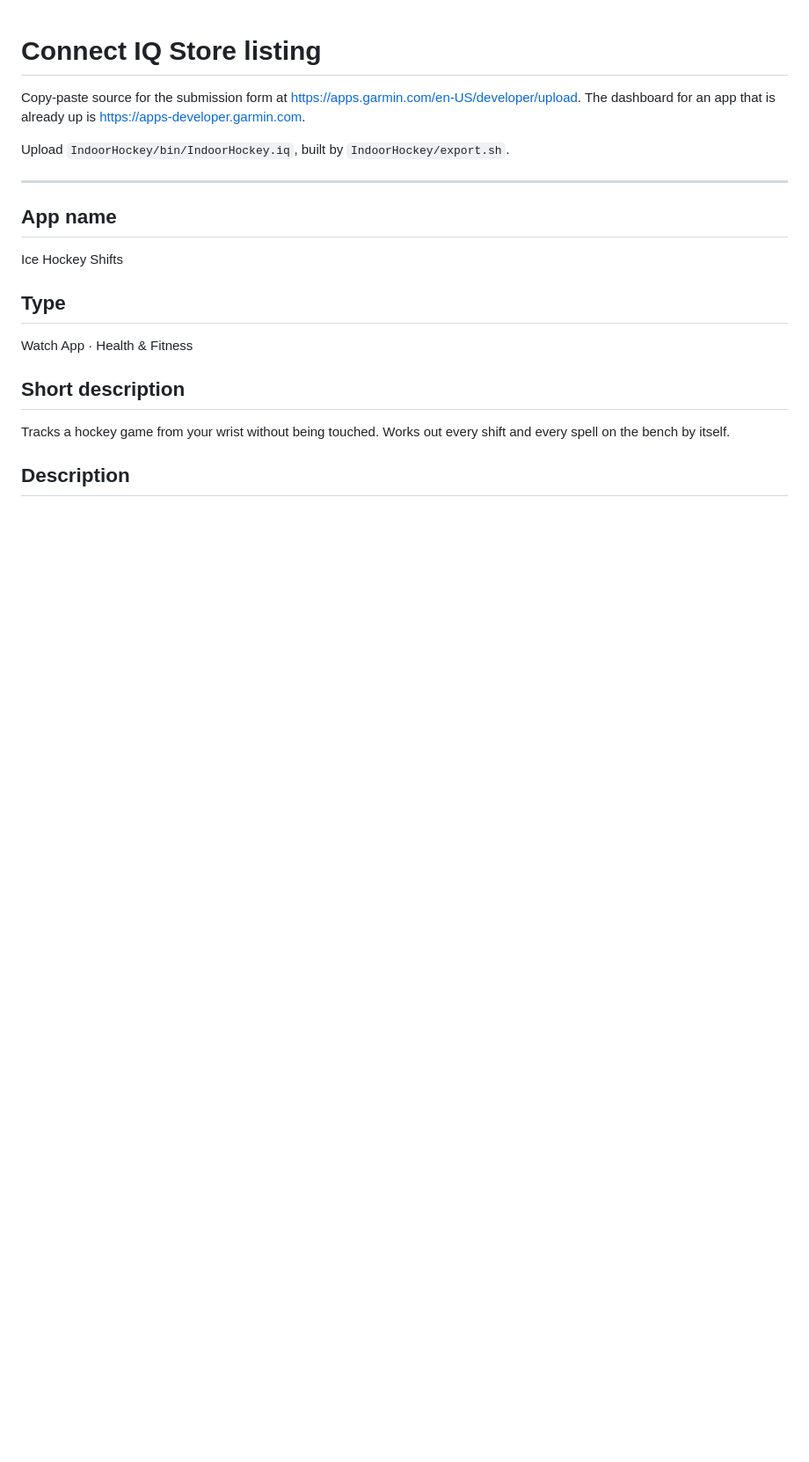
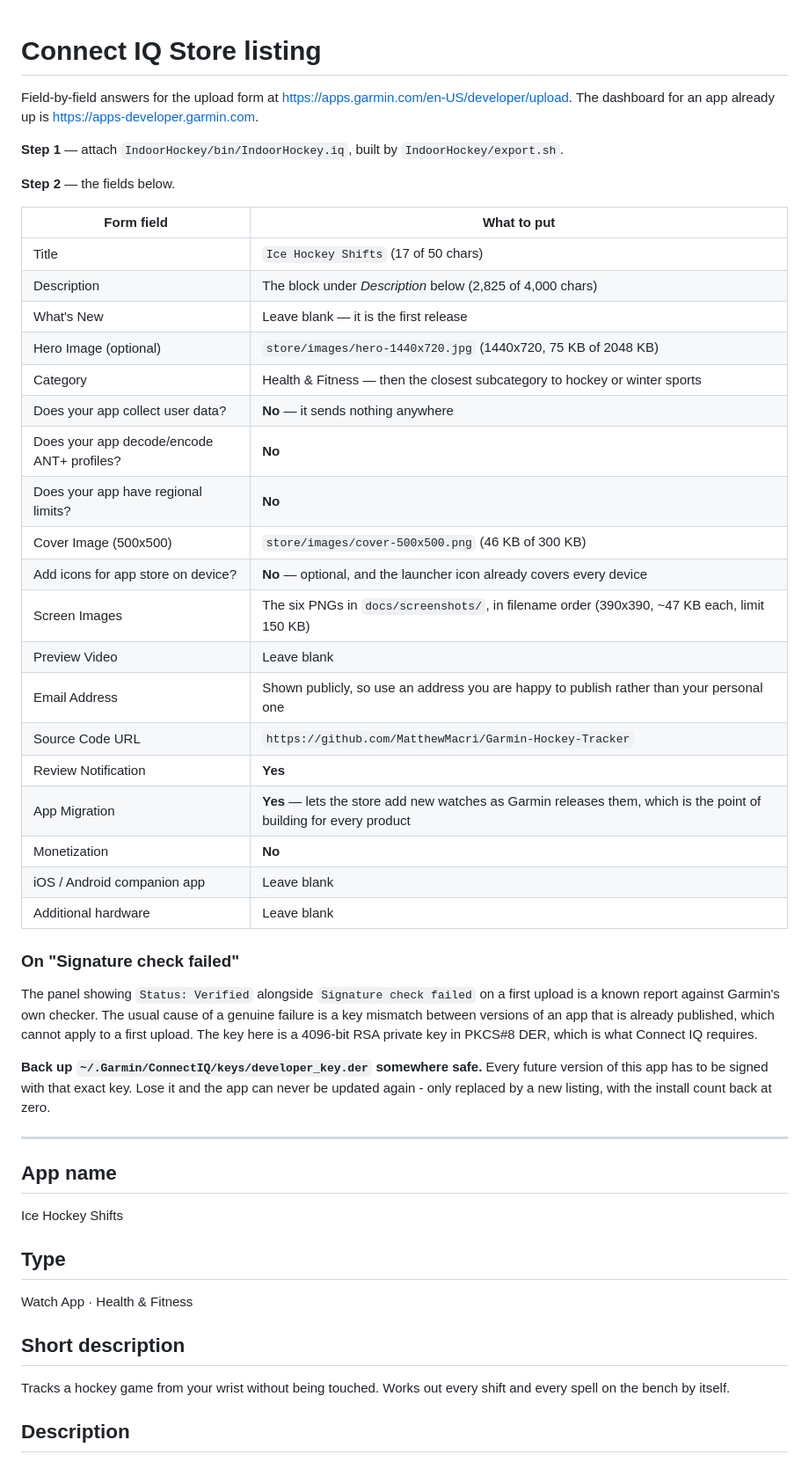
Before and after one commit to MatthewMacri/Garmin-Hockey-Tracker, a Markdown page: store/listing.md, the part around the change. Shown at 88% size. Rendered like a GitHub page; blank space fills up the shorter version.

```diff
--- a/store/listing.md
+++ b/store/listing.md
@@ -1,10 +1,48 @@
 # Connect IQ Store listing
 
-Copy-paste source for the submission form at
-<https://apps.garmin.com/en-US/developer/upload>. The dashboard for an app that
-is already up is <https://apps-developer.garmin.com>.
+Field-by-field answers for the upload form at
+<https://apps.garmin.com/en-US/developer/upload>. The dashboard for an app
+already up is <https://apps-developer.garmin.com>.
 
-Upload `IndoorHockey/bin/IndoorHockey.iq`, built by `IndoorHockey/export.sh`.
+**Step 1** — attach `IndoorHockey/bin/IndoorHockey.iq`, built by
+`IndoorHockey/export.sh`.
+
+**Step 2** — the fields below.
+
+| Form field | What to put |
+|---|---|
+| Title | `Ice Hockey Shifts` (17 of 50 chars) |
+| Description | The block under *Description* below (2,825 of 4,000 chars) |
+| What's New | Leave blank — it is the first release |
+| Hero Image (optional) | `store/images/hero-1440x720.jpg` (1440x720, 75 KB of 2048 KB) |
+| Category | Health & Fitness — then the closest subcategory to hockey or winter sports |
+| Does your app collect user data? | **No** — it sends nothing anywhere |
+| Does your app decode/encode ANT+ profiles? | **No** |
+| Does your app have regional limits? | **No** |
+| Cover Image (500x500) | `store/images/cover-500x500.png` (46 KB of 300 KB) |
+| Add icons for app store on device? | **No** — optional, and the launcher icon already covers every device |
+| Screen Images | The six PNGs in `docs/screenshots/`, in filename order (390x390, ~47 KB each, limit 150 KB) |
+| Preview Video | Leave blank |
+| Email Address | Shown publicly, so use an address you are happy to publish rather than your personal one |
+| Source Code URL | `https://github.com/MatthewMacri/Garmin-Hockey-Tracker` |
+| Review Notification | **Yes** |
+| App Migration | **Yes** — lets the store add new watches as Garmin releases them, which is the point of building for every product |
+| Monetization | **No** |
+| iOS / Android companion app | Leave blank |
+| Additional hardware | Leave blank |
+
+### On "Signature check failed"
+
+The panel showing `Status: Verified` alongside `Signature check failed` on a
+first upload is a known report against Garmin's own checker. The usual cause of
+a genuine failure is a key mismatch between versions of an app that is already
+published, which cannot apply to a first upload. The key here is a 4096-bit RSA
+private key in PKCS#8 DER, which is what Connect IQ requires.
+
+**Back up `~/.Garmin/ConnectIQ/keys/developer_key.der` somewhere safe.** Every
+future version of this app has to be signed with that exact key. Lose it and
+the app can never be updated again - only replaced by a new listing, with the
+install count back at zero.
 
 ---
 
```
Also changed, not shown: README.md (+2 -2 lines), store/images/cover-500x500.png (added), store/images/hero-1440x720.jpg (added), 1 other file.
